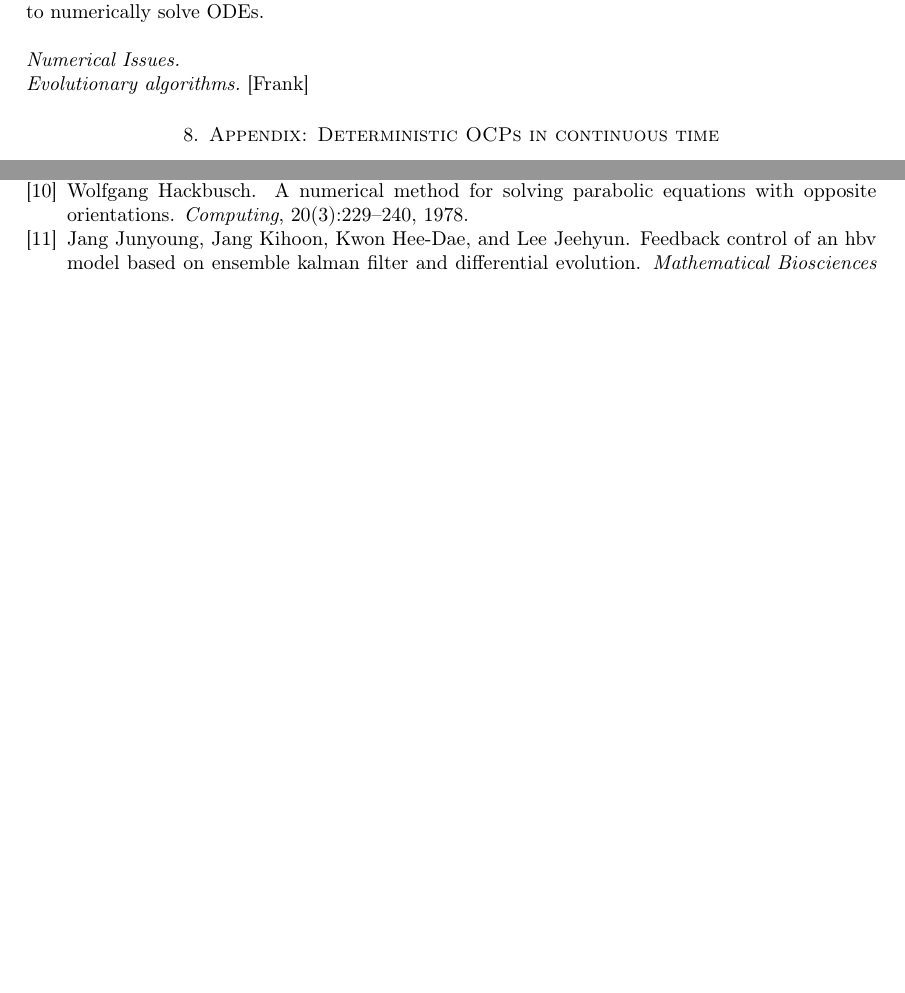
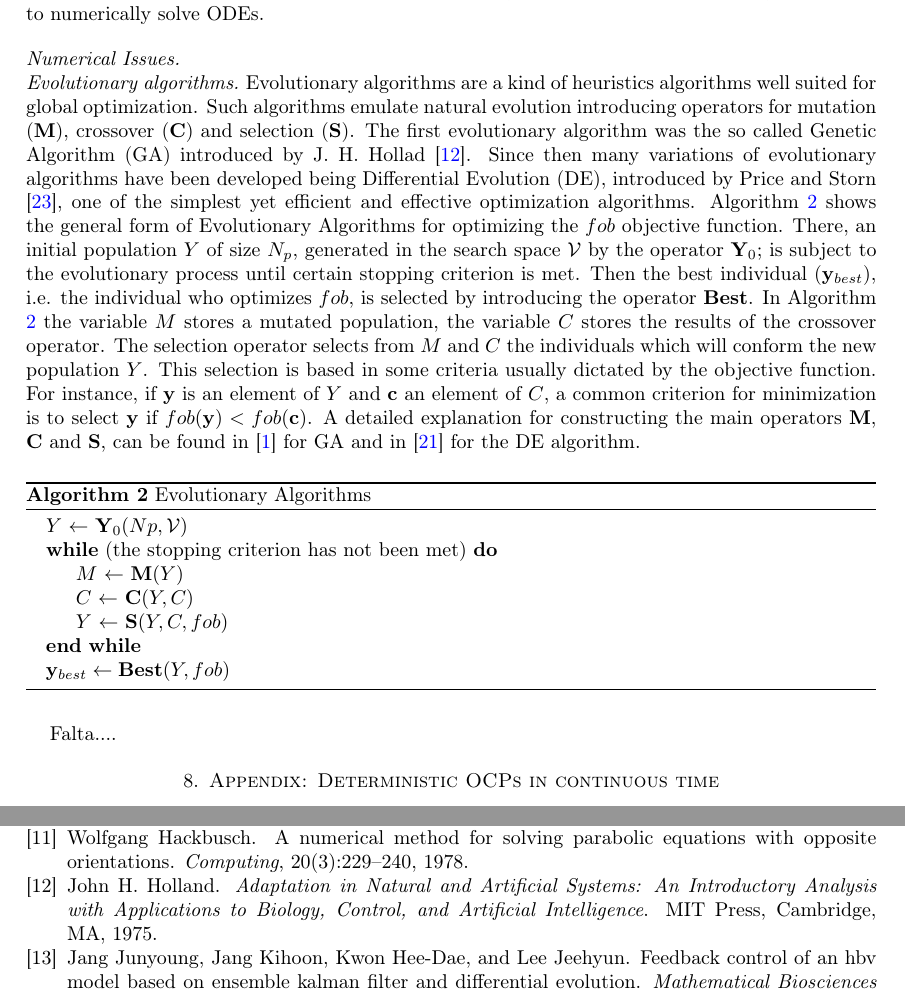
Before and after one commit to SaulDiazInfante/ExistenceCharacterizationAndSimulationofOptimalControlPoliciesEpidemicModels, a LaTeX paper (main.tex, which reads concluding_remarks.tex, references.bib): two parts of pages 19 and 21 of 22 before the commit and two parts of pages 19 and 22 of 23 after it, joined at a grey line, cut so that both start at the same text, the shorter picture padded with empty space. Compiled offline with pdfLaTeX.

Commit message:
Updates from ShareLaTeX

```diff
--- a/concluding_remarks.tex
+++ b/concluding_remarks.tex
@@ -19,4 +19,48 @@ numerically solve ODEs.
 \paragraph{\it Numerical Issues}
 
 \medskip
-\paragraph{\it Evolutionary algorithms}[Frank]
+\paragraph{\it Evolutionary algorithms}
+Evolutionary algorithms are a kind of heuristics algorithms well
+suited for global optimization. Such algorithms emulate natural
+evolution introducing operators for mutation ($\mathbf{M}$), crossover
+($\mathbf{C}$) and selection ($\mathbf{S}$). The first evolutionary
+algorithm was the so called Genetic Algorithm (GA) introduced by J. H. Hollad
+\cite{JHH1975}. Since then many variations of evolutionary algorithms
+have been developed being Differential Evolution (DE), introduced by Price
+and Storn \cite{Storn1997}, one of the simplest yet efficient and
+effective optimization algorithms. Algorithm \ref{alg:DE1} shows the
+general form of Evolutionary Algorithms for optimizing the $fob$
+objective function. There, an initial population $Y$ of size $N_p$,
+generated in the search space $\mathcal{V}$ by the operator $\mathbf{Y}_0$;
+is subject to the evolutionary process until certain stopping criterion is
+met. Then the best individual ($\mathbf{y}_{best}$), i.e. the individual who
+optimizes $fob$, is selected by introducing the operator $\mathbf{Best}$.
+In Algorithm \ref{alg:DE1} the variable $M$ stores a mutated population,
+the variable $C$ stores the results of the crossover operator. The selection
+operator selects from $M$ and $C$ the individuals which will conform the new
+population $Y$. This selection is based in some criteria usually dictated by the
+objective function. For instance, if $\mathbf{y}$ is an element of $Y$
+and $\mathbf{c}$ an element of $C$, a common criterion for minimization is
+to select $\mathbf{y}$ if $fob(\mathbf{y})<fob(\mathbf{c})$.
+A detailed explanation for constructing the main operators
+$\mathbf{M}$, $\mathbf{C}$ and $\mathbf{S}$, can be found in
+\cite{Bagchi1999} for GA and in \cite{Price_Storn2005} for the DE
+algorithm.
+%
+\begin{algorithm}[H]
+\caption{Evolutionary Algorithms}
+\label{alg:DE1}
+\begin{algorithmic}
+% \small
+\State $Y$ $\leftarrow$ $\mathbf{Y}_0(Np,\mathcal{V})$
+\While{(the stopping criterion has not been met)}
+\State $M$ $\leftarrow$  $\mathbf{M}(Y)$
+\State $C$ $\leftarrow$  $\mathbf{C}(Y,C)$
+\State $Y$ $\leftarrow$  $\mathbf{S}(Y,C,fob)$
+\EndWhile
+\State $\mathbf{y}_{best} \leftarrow \mathbf{Best}(Y, fob)$
+\end{algorithmic}
+\end{algorithm}%
+
+
+Falta....
--- a/main.tex
+++ b/main.tex
@@ -14,8 +14,8 @@
 \usepackage[colorinlistoftodos]{todonotes}
 \usepackage[colorlinks=true, allcolors=blue]{hyperref}
 \usepackage{booktabs}
-\usepackage{algorithm}
-\usepackage[noend]{algpseudocode}
+%\usepackage{algorithm}
+%\usepackage[noend]{algpseudocode}
 \usepackage{siunitx}
 \usepackage{cleveref}
 \usepackage[foot]{amsaddr}
@@ -23,6 +23,10 @@
 \usepackage[section]{placeins}
 %
 \usepackage{color}
+\usepackage[]{algorithm,algcompatible,lipsum}
+\usepackage[]{algpseudocode}
+\usepackage{listings}
+\usepackage{moreverb}
 %
 \newtheorem{theorem}{Theorem}
 \newtheorem{lemma}{Lemma}
--- a/references.bib
+++ b/references.bib
@@ -1,3 +1,8 @@
 % This file was created with JabRef 2.10.
 % Encoding: UTF-8
 
+@book{JHH1975,
+author    = {John H. Holland},
+title     = {Adaptation in Natural and Artificial Systems: An Introductory Analysis with Applications to Biology, Control, and Artificial Intelligence},
+publisher = {MIT Press},
+year      = {1975},
```
Also changed, not shown: references.bib (38 more changed lines).
